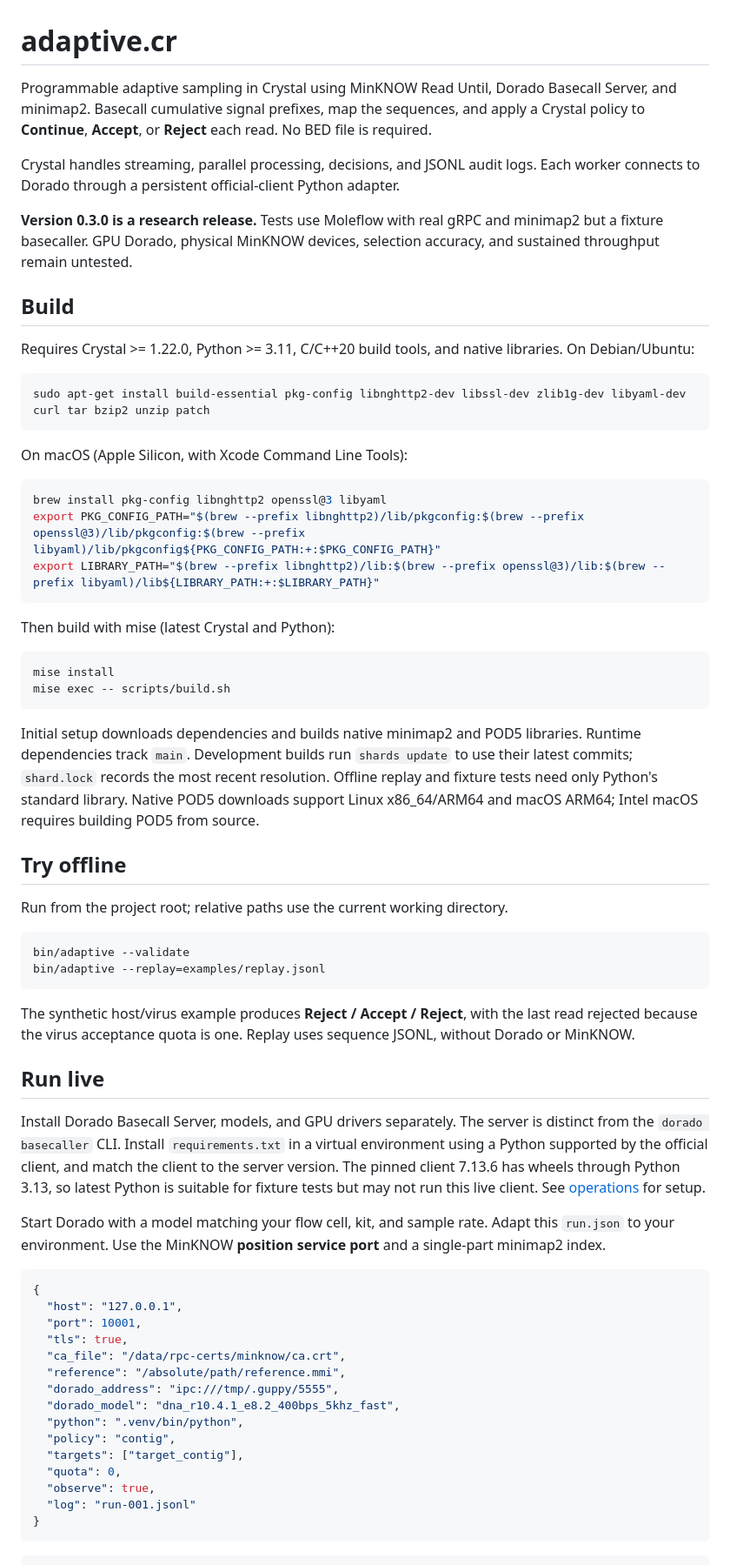
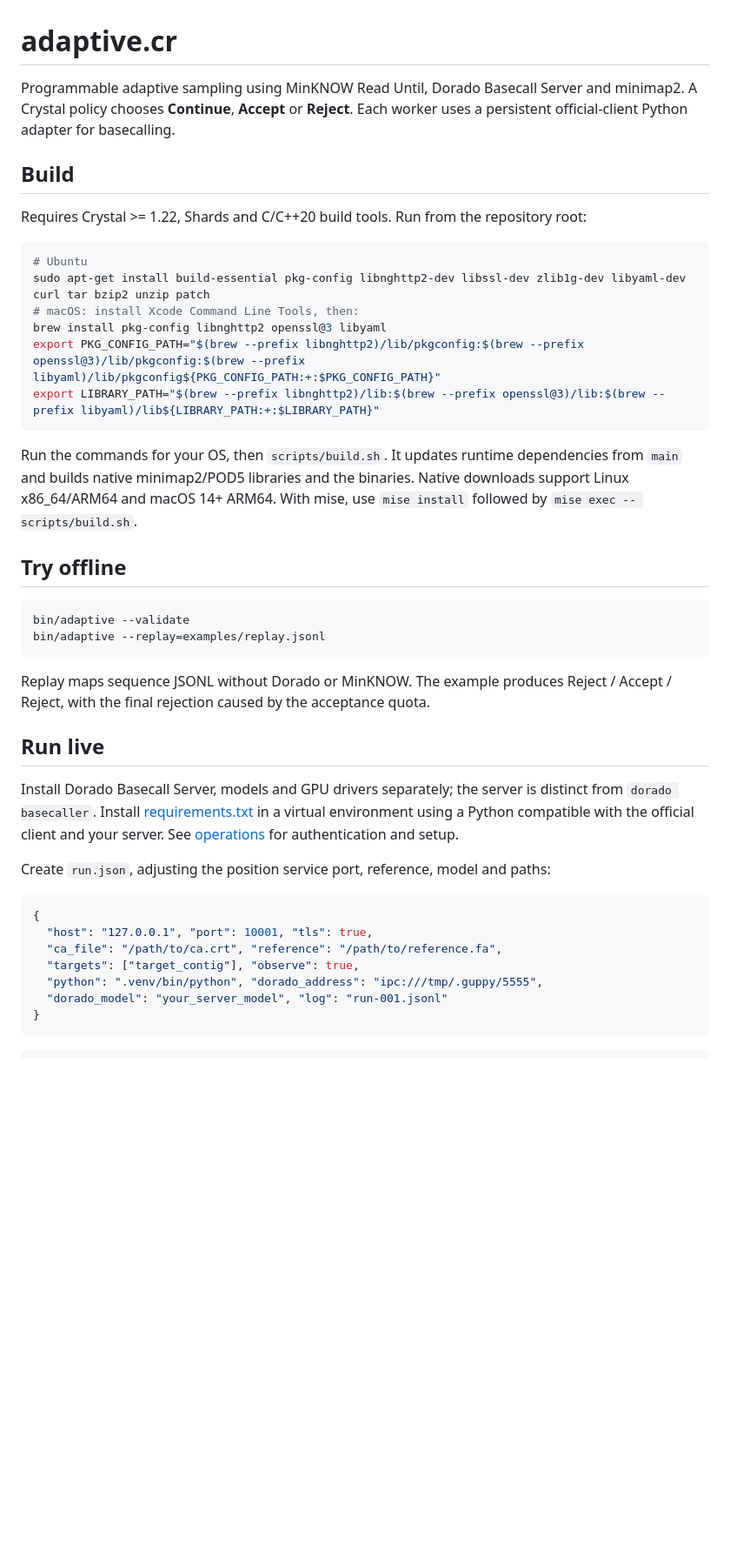
Before and after one commit to kojix2/adaptive.cr, a Markdown page: README.md, the part around one of its changes. Shown at 87% size. GitHub-like rendering; blank space fills up the shorter version.

Commit message:
Refresh README with concise setup and usage instructions

````diff
--- a/README.md
+++ b/README.md
@@ -1,89 +1,53 @@
 # adaptive.cr
 
-Programmable adaptive sampling in Crystal using MinKNOW Read Until, Dorado
-Basecall Server, and minimap2. Basecall cumulative signal prefixes, map the
-sequences, and apply a Crystal policy to **Continue**, **Accept**, or **Reject**
-each read. No BED file is required.
-
-Crystal handles streaming, parallel processing, decisions, and JSONL audit logs.
-Each worker connects to Dorado through a persistent official-client Python adapter.
-
-**Version 0.3.0 is a research release.** Tests use Moleflow with real gRPC and
-minimap2 but a fixture basecaller. GPU Dorado, physical MinKNOW devices, selection
-accuracy, and sustained throughput remain untested.
+Programmable adaptive sampling using MinKNOW Read Until, Dorado Basecall Server
+and minimap2. A Crystal policy chooses **Continue**, **Accept** or **Reject**.
+Each worker uses a persistent official-client Python adapter for basecalling.
 
 ## Build
 
-Requires Crystal >= 1.22.0, Python >= 3.11, C/C++20 build tools, and native libraries.
-On Debian/Ubuntu:
+Requires Crystal >= 1.22, Shards and C/C++20 build tools. Run from the repository root:
 
 ```sh
+# Ubuntu
 sudo apt-get install build-essential pkg-config libnghttp2-dev libssl-dev zlib1g-dev libyaml-dev curl tar bzip2 unzip patch
-```
-
-On macOS (Apple Silicon, with Xcode Command Line Tools):
-
-```sh
+# macOS: install Xcode Command Line Tools, then:
 brew install pkg-config libnghttp2 openssl@3 libyaml
 export PKG_CONFIG_PATH="$(brew --prefix libnghttp2)/lib/pkgconfig:$(brew --prefix openssl@3)/lib/pkgconfig:$(brew --prefix libyaml)/lib/pkgconfig${PKG_CONFIG_PATH:+:$PKG_CONFIG_PATH}"
 export LIBRARY_PATH="$(brew --prefix libnghttp2)/lib:$(brew --prefix openssl@3)/lib:$(brew --prefix libyaml)/lib${LIBRARY_PATH:+:$LIBRARY_PATH}"
 ```
 
-Then build with mise (latest Crystal and Python):
-
-```sh
-mise install
-mise exec -- scripts/build.sh
-```
-
-Initial setup downloads dependencies and builds native minimap2 and POD5 libraries.
-Runtime dependencies track `main`. Development builds run `shards update` to use
-their latest commits; `shard.lock` records the most recent resolution. Offline
-replay and fixture tests need only Python's standard library. Native POD5 downloads
-support Linux x86_64/ARM64 and macOS ARM64; Intel macOS requires building POD5
-from source.
+Run the commands for your OS, then `scripts/build.sh`. It updates runtime
+dependencies from `main` and builds native minimap2/POD5 libraries and the binaries.
+Native downloads support Linux x86_64/ARM64 and macOS 14+ ARM64. With mise, use
+`mise install` followed by `mise exec -- scripts/build.sh`.
 
 ## Try offline
-
-Run from the project root; relative paths use the current working directory.
 
 ```sh
 bin/adaptive --validate
 bin/adaptive --replay=examples/replay.jsonl
 ```
 
-The synthetic host/virus example produces **Reject / Accept / Reject**, with the
-last read rejected because the virus acceptance quota is one. Replay uses
-sequence JSONL, without Dorado or MinKNOW.
+Replay maps sequence JSONL without Dorado or MinKNOW. The example produces
+Reject / Accept / Reject, with the final rejection caused by the acceptance quota.
 
 ## Run live
 
-Install Dorado Basecall Server, models, and GPU drivers separately. The server is
-distinct from the `dorado basecaller` CLI. Install `requirements.txt` in a virtual
-environment using a Python supported by the official client, and match the client
-to the server version. The pinned client 7.13.6 has wheels through Python 3.13,
-so latest Python is suitable for fixture tests but may not run this live client.
-See [operations](docs/operations.md) for setup.
+Install Dorado Basecall Server, models and GPU drivers separately; the server
+is distinct from `dorado basecaller`. Install [requirements.txt](requirements.txt)
+in a virtual environment using a Python compatible with the official client and
+your server. See [operations](docs/operations.md) for authentication and setup.
 
-Start Dorado with a model matching your flow cell, kit, and sample rate. Adapt
-this `run.json` to your environment. Use the MinKNOW **position service port**
-and a single-part minimap2 index.
+Create `run.json`, adjusting the position service port, reference, model and paths:
 
 ```json
 {
-  "host": "127.0.0.1",
-  "port": 10001,
-  "tls": true,
-  "ca_file": "/data/rpc-certs/minknow/ca.crt",
-  "reference": "/absolute/path/reference.mmi",
-  "dorado_address": "ipc:///tmp/.guppy/5555",
-  "dorado_model": "dna_r10.4.1_e8.2_400bps_5khz_fast",
-  "python": ".venv/bin/python",
-  "policy": "contig",
-  "targets": ["target_contig"],
-  "quota": 0,
-  "observe": true,
-  "log": "run-001.jsonl"
+  "host": "127.0.0.1", "port": 10001, "tls": true,
+  "ca_file": "/path/to/ca.crt", "reference": "/path/to/reference.fa",
+  "targets": ["target_contig"], "observe": true,
+  "python": ".venv/bin/python", "dorado_address": "ipc:///tmp/.guppy/5555",
+  "dorado_model": "your_server_model", "log": "run-001.jsonl"
 }
 ```
 
````
Also changed, not shown: other parts of README.md (+18 -38 lines).
